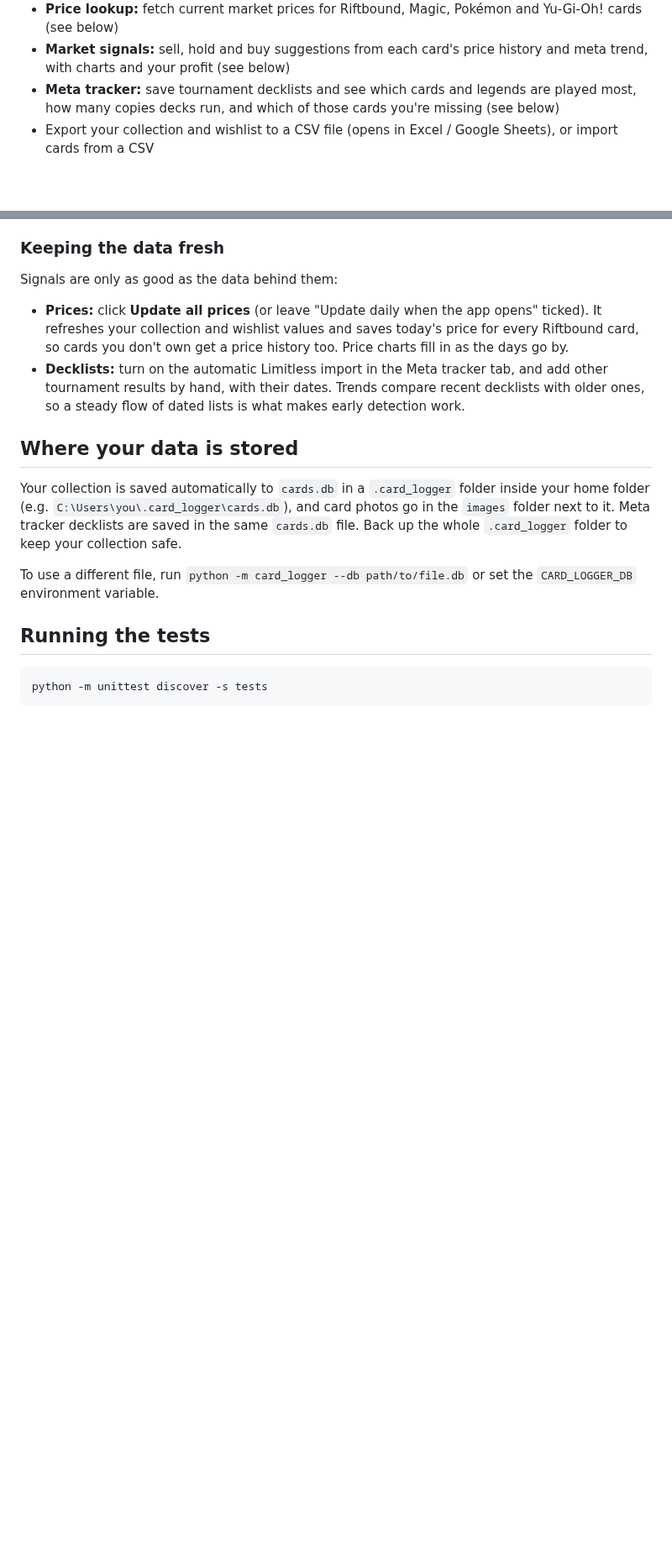
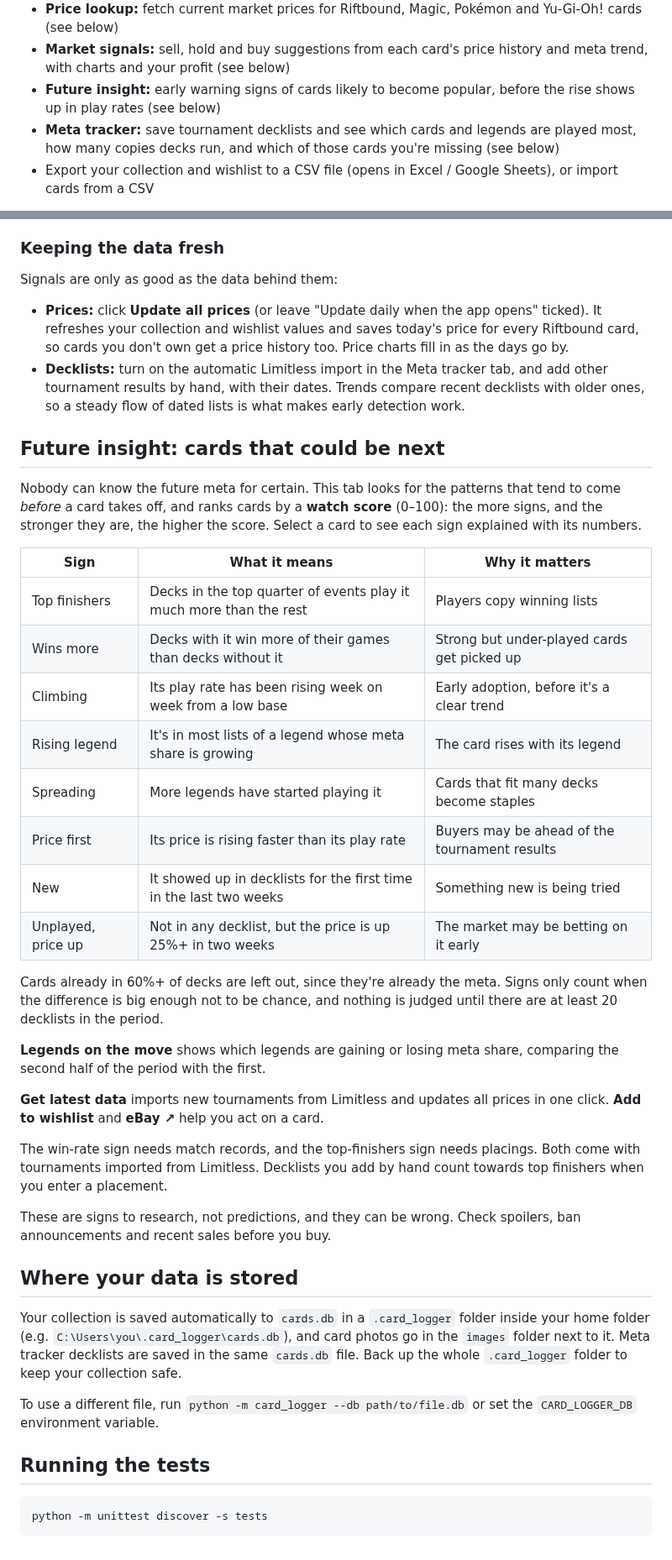
Before and after one commit to Durrannus/Claude-card-app, a Markdown page: README.md, 2 parts joined by grey strips. Shown at 84% size. GitHub-like rendering; blank space fills up the shorter version.

```diff
--- a/README.md
+++ b/README.md
@@ -30,6 +32,8 @@ lookups need the internet.
   Pokémon and Yu-Gi-Oh! cards (see below)
 - **Market signals:** sell, hold and buy suggestions from each card's price
   history and meta trend, with charts and your profit (see below)
+- **Future insight:** early warning signs of cards likely to become popular,
+  before the rise shows up in play rates (see below)
 - **Meta tracker:** save tournament decklists and see which cards and
   legends are played most, how many copies decks run, and which of those
   cards you're missing (see below)
@@ -241,6 +245,42 @@ Signals are only as good as the data behind them:
   tracker tab, and add other tournament results by hand, with their dates. Trends compare recent decklists with older ones, so a
   steady flow of dated lists is what makes early detection work.
 
+## Future insight: cards that could be next
+
+Nobody can know the future meta for certain. This tab looks for the
+patterns that tend to come *before* a card takes off, and ranks cards by a
+**watch score** (0–100): the more signs, and the stronger they are, the
+higher the score. Select a card to see each sign explained with its numbers.
+
+| Sign | What it means | Why it matters |
+| --- | --- | --- |
+| Top finishers | Decks in the top quarter of events play it much more than the rest | Players copy winning lists |
+| Wins more | Decks with it win more of their games than decks without it | Strong but under-played cards get picked up |
+| Climbing | Its play rate has been rising week on week from a low base | Early adoption, before it's a clear trend |
+| Rising legend | It's in most lists of a legend whose meta share is growing | The card rises with its legend |
+| Spreading | More legends have started playing it | Cards that fit many decks become staples |
+| Price first | Its price is rising faster than its play rate | Buyers may be ahead of the tournament results |
+| New | It showed up in decklists for the first time in the last two weeks | Something new is being tried |
+| Unplayed, price up | Not in any decklist, but the price is up 25%+ in two weeks | The market may be betting on it early |
+
+Cards already in 60%+ of decks are left out, since they're already the meta.
+Signs only count when the difference is big enough not to be chance, and
+nothing is judged until there are at least 20 decklists in the period.
+
+**Legends on the move** shows which legends are gaining or losing meta share,
+comparing the second half of the period with the first.
+
+**Get latest data** imports new tournaments from Limitless and updates all
+prices in one click. **Add to wishlist** and **eBay ↗** help you act on a
+card.
+
+The win-rate sign needs match records, and the top-finishers sign needs
+placings. Both come with tournaments imported from Limitless. Decklists you
+add by hand count towards top finishers when you enter a placement.
+
+These are signs to research, not predictions, and they can be wrong. Check
+spoilers, ban announcements and recent sales before you buy.
+
 ## Where your data is stored
 
 Your collection is saved automatically to `cards.db` in a `.card_logger`
```
Also changed, not shown: other parts of README.md (+2 -0 lines), docs/screenshot-insight.png (added), 7 other files.
